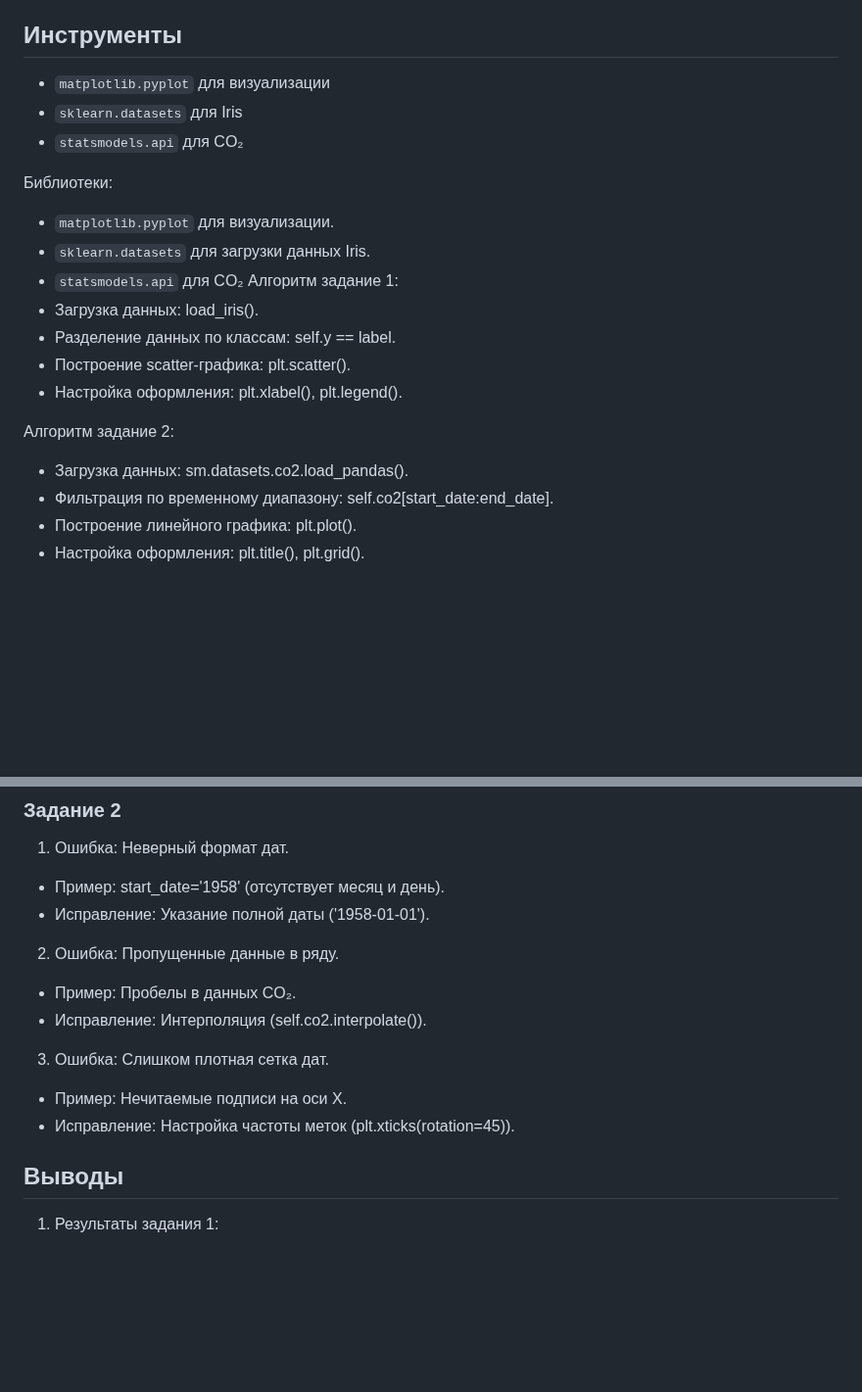
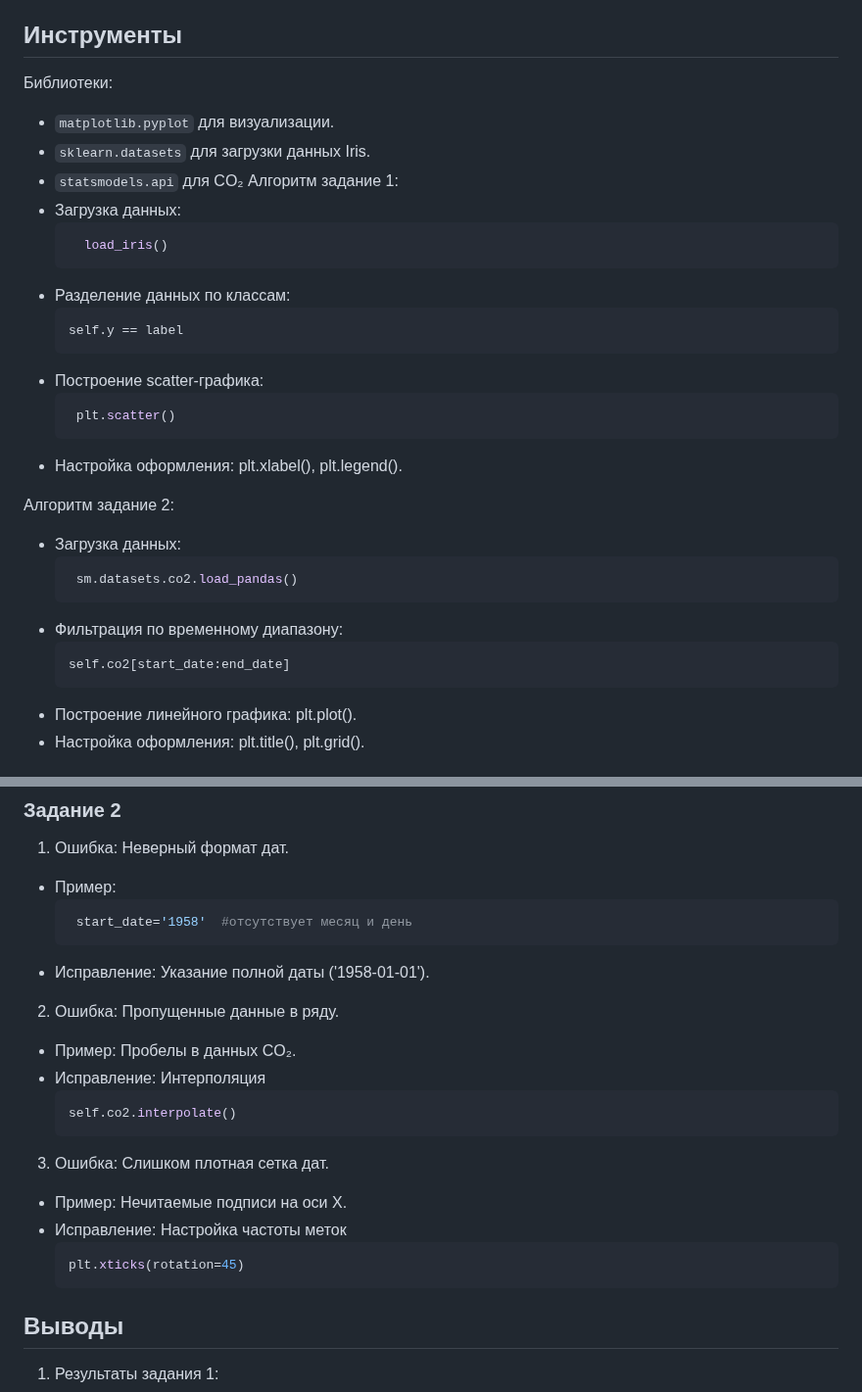
Before and after one commit to gulidovalera/laba, a Markdown page: README.md, 2 parts joined by grey strips. Shown at 98% size. Drawn GitHub-style; blank space fills up the shorter version.

````diff
--- a/README.md
+++ b/README.md
@@ -120,23 +120,35 @@ ___
 4. Настроить оформление (заголовок, подписи осей, сетку).
 
 ## Инструменты
-- `matplotlib.pyplot` для визуализации
-- `sklearn.datasets` для Iris
-- `statsmodels.api` для CO₂
 
  Библиотеки:
 - `matplotlib.pyplot` для визуализации.
 - `sklearn.datasets` для загрузки данных Iris.
 -  `statsmodels.api` для CO₂
  Алгоритм задание 1:
-- Загрузка данных: load_iris().
-- Разделение данных по классам: self.y == label.
-- Построение scatter-графика: plt.scatter().
+- Загрузка данных:
+  ```python
+    load_iris()
+    ```
+- Разделение данных по классам:
+   ```python
+   self.y == label
+    ```
+- Построение scatter-графика:
+  ```python
+   plt.scatter()
+    ```
 - Настройка оформления: plt.xlabel(), plt.legend().
 
  Алгоритм задание 2:
-- Загрузка данных: sm.datasets.co2.load_pandas().
-- Фильтрация по временному диапазону: self.co2[start_date:end_date].
+- Загрузка данных:
+  ```python
+   sm.datasets.co2.load_pandas()
+    ```
+- Фильтрация по временному диапазону:
+  ```python
+  self.co2[start_date:end_date]
+    ```
 - Построение линейного графика: plt.plot().
 - Настройка оформления: plt.title(), plt.grid().
 
@@ -154,14 +166,23 @@ ___
 
 ### Задание 2
 1. Ошибка: Неверный формат дат.
-- Пример: start_date='1958' (отсутствует месяц и день).
+- Пример:
+  ```python
+   start_date='1958'  #отсутствует месяц и день
+    ```
 - Исправление: Указание полной даты ('1958-01-01').
 2. Ошибка: Пропущенные данные в ряду.
 - Пример: Пробелы в данных CO₂.
-- Исправление: Интерполяция (self.co2.interpolate()).
+- Исправление: Интерполяция
+   ```python
+  self.co2.interpolate()
+    ```
 3. Ошибка: Слишком плотная сетка дат.
 - Пример: Нечитаемые подписи на оси X.
-- Исправление: Настройка частоты меток (plt.xticks(rotation=45)).
+- Исправление: Настройка частоты меток
+   ```python
+  plt.xticks(rotation=45)
+    ```
 
 ## Выводы
 1. Результаты задания 1:
````
Also changed, not shown: other parts of README.md (+9 -2 lines).
